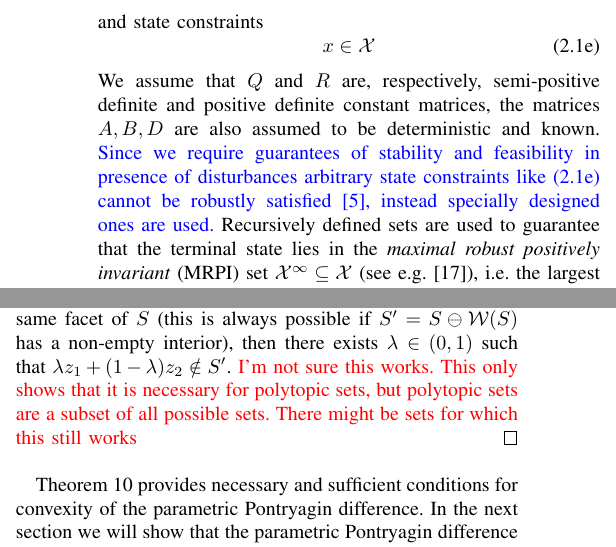
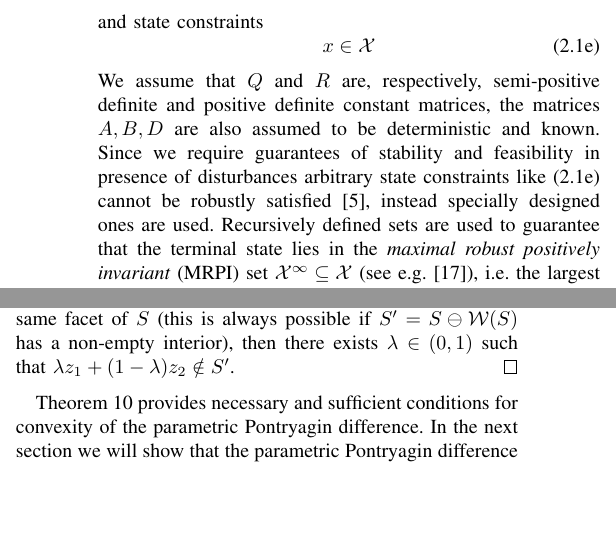
Before and after one commit to worc4021/TACsubmission, a LaTeX paper (draft.tex): two parts of the columns of pages 2 and 4 of 12, joined at a grey line, cut so that both start at the same text, the shorter picture padded with empty space. Compiled offline with pdfLaTeX.

Commit message:
Nothing
what happened

[ticket: X]

```diff
--- a/draft.tex
+++ b/draft.tex
@@ -649,9 +649,9 @@ and state constraints
 %
 We assume that $Q$ and $R$ are, respectively, semi-positive definite and positive definite constant matrices, the matrices $A,B,D$ are also assumed to be deterministic and known.
 %
-\todo{Since we require guarantees of stability and feasibility in presence of disturbances arbitrary state constraints
+Since we require guarantees of stability and feasibility in presence of disturbances arbitrary state constraints
 like~\eqref{eq:general:state:constraints} cannot be robustly satisfied~\cite{Bertsekas:1971}, instead specially designed
-ones are used.}
+ones are used.
 %
 Recursively defined sets are used to guarantee that the terminal state lies in the
 \emph{maximal robust positively invariant} (MRPI) set~$\mathcal X^\infty\subseteq\mathcal X$
@@ -1054,7 +1054,6 @@ To demonstrate that parametric convexity of $\mathcal W$ is necessary for convex
 \end{align*}
 Therefore if $S$ is a convex polyhedron constructed so that $\{z_1\}\oplus\mathcal W(z_1)$ and $\{z_2\}\oplus\mathcal W(z_2)$ contain points lying on the same facet of $S$ (this is always possible if $S^\prime=S\ominus \mathcal W(S)$ has a non-empty interior), then there exists $\lambda \in (0,1)$ such that $\lambda z_1 + (1-\lambda) z_2 \notin S^\prime$.
 %
-\textcolor{red}{I'm not sure this works. This only shows that it is necessary for polytopic sets, but polytopic sets are a subset of all possible sets. There might be sets for which this still works}
 \end{proof}
 %
 Theorem~\ref{thm:convexity:of:pontryagin:difference} provides necessary and sufficient conditions for convexity of the parametric Pontryagin difference. In the next section we will show that the parametric Pontryagin difference between a polyhedral set and a piecewise affine polytopic parametric set is itself polyhedral.
```
